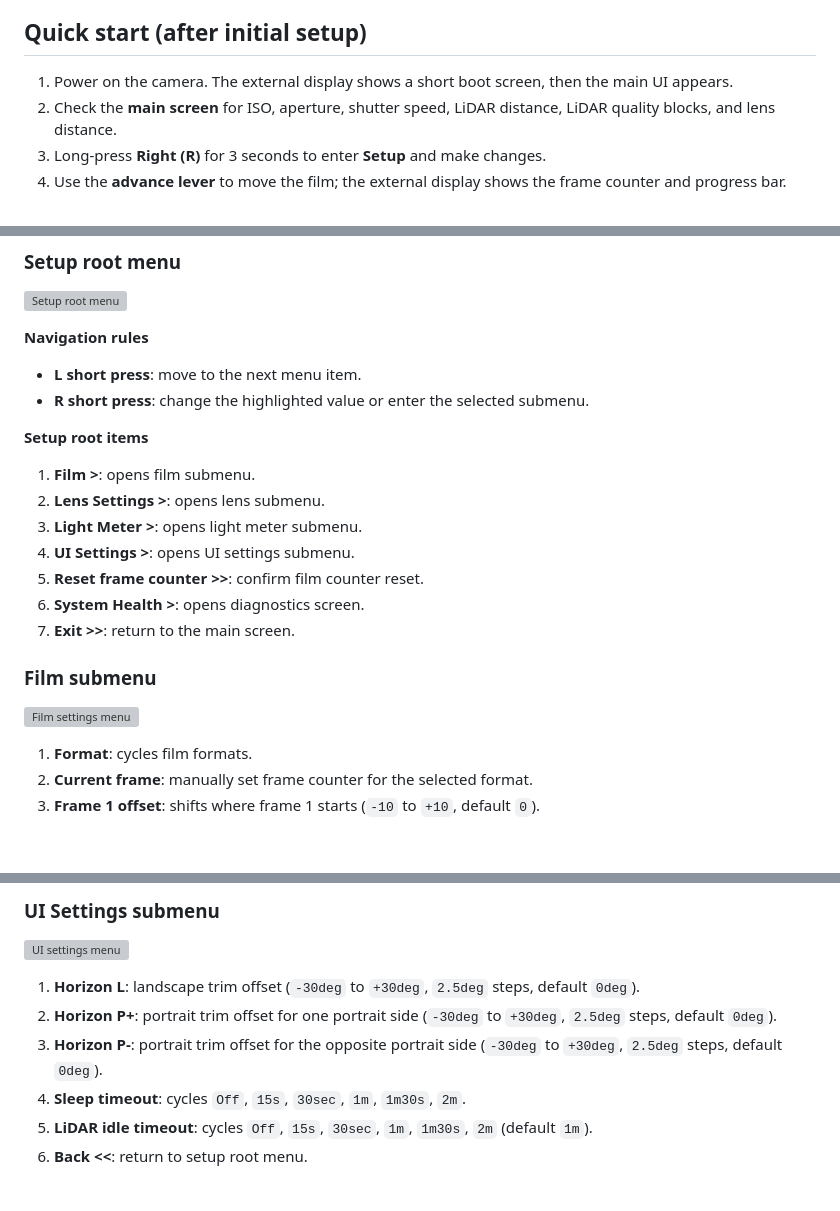
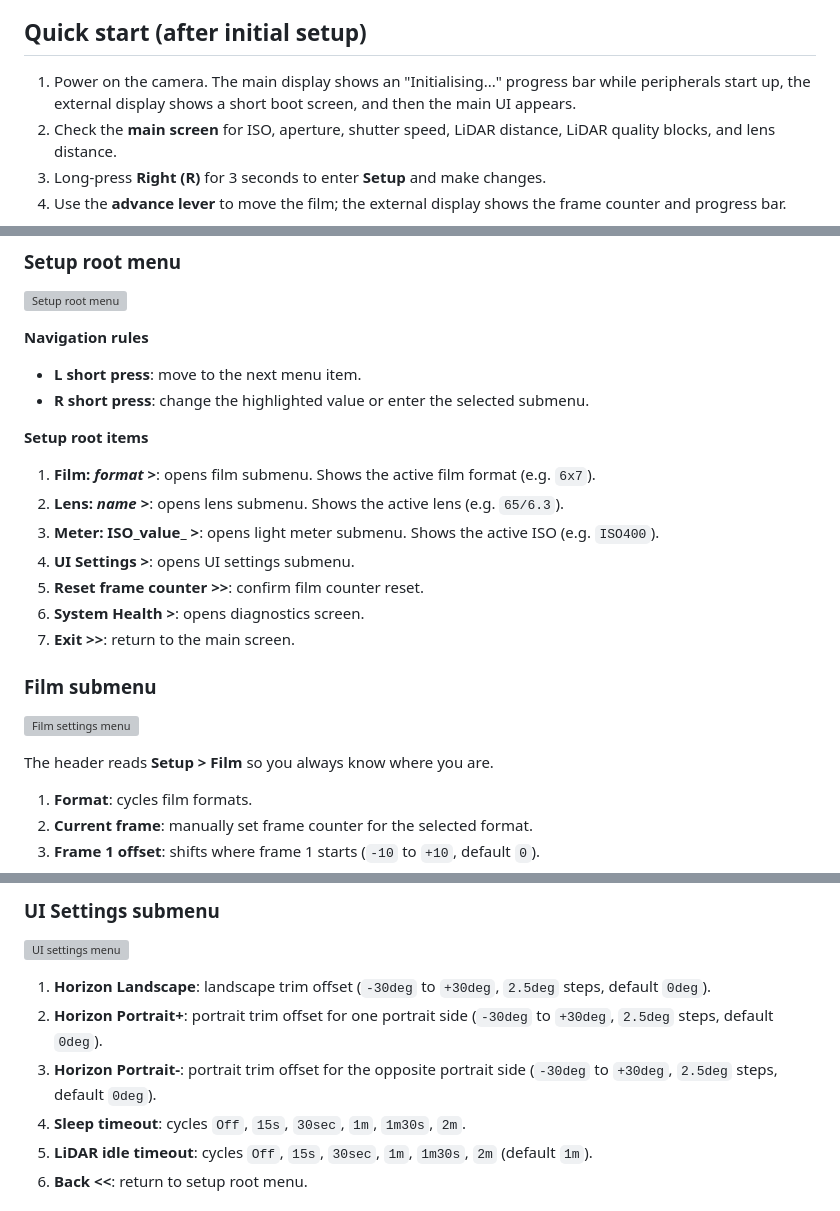
Before and after one commit to acornelissen/IDENTIDEM.design-MRF2, a Markdown page: Documentation/user-manual/USER_MANUAL.md, 3 parts joined by grey strips. Drawn GitHub-style; blank space fills up the shorter version; grey boxes are pictures that could not be loaded.

```diff
--- a/Documentation/user-manual/USER_MANUAL.md
+++ b/Documentation/user-manual/USER_MANUAL.md
@@ -19,7 +19,7 @@ If this is your first time using the camera, this sequence keeps things simple a
 
 ## Quick start (after initial setup)
 
-1. Power on the camera. The external display shows a short boot screen, then the main UI appears.
+1. Power on the camera. The main display shows an "Initialising..." progress bar while peripherals start up, the external display shows a short boot screen, and then the main UI appears.
 2. Check the **main screen** for ISO, aperture, shutter speed, LiDAR distance, LiDAR quality blocks, and lens distance.
 3. Long-press **Right (R)** for 3 seconds to enter **Setup** and make changes.
 4. Use the **advance lever** to move the film; the external display shows the frame counter and progress bar.
@@ -123,9 +123,9 @@ Enter Setup by **long-pressing Right (R)** from the main screen.
 
 **Setup root items**
 
-1. **Film >**: opens film submenu.
-2. **Lens Settings >**: opens lens submenu.
-3. **Light Meter >**: opens light meter submenu.
+1. **Film: _format_ >**: opens film submenu. Shows the active film format (e.g. `6x7`).
+2. **Lens: _name_ >**: opens lens submenu. Shows the active lens (e.g. `65/6.3`).
+3. **Meter: ISO_value_ >**: opens light meter submenu. Shows the active ISO (e.g. `ISO400`).
 4. **UI Settings >**: opens UI settings submenu.
 5. **Reset frame counter >>**: confirm film counter reset.
 6. **System Health >**: opens diagnostics screen.
@@ -134,6 +134,8 @@ Enter Setup by **long-pressing Right (R)** from the main screen.
 ### Film submenu
 
 ![Film settings menu](images/config-film-ui.svg)
+
+The header reads **Setup > Film** so you always know where you are.
 
 1. **Format**: cycles film formats.
 2. **Current frame**: manually set frame counter for the selected format.
@@ -174,9 +176,9 @@ Current frame ranges are format-bound:
 
 ![UI settings menu](images/config-ui-settings.svg)
 
-1. **Horizon L**: landscape trim offset (`-30deg` to `+30deg`, `2.5deg` steps, default `0deg`).
-2. **Horizon P+**: portrait trim offset for one portrait side (`-30deg` to `+30deg`, `2.5deg` steps, default `0deg`).
-3. **Horizon P-**: portrait trim offset for the opposite portrait side (`-30deg` to `+30deg`, `2.5deg` steps, default `0deg`).
+1. **Horizon Landscape**: landscape trim offset (`-30deg` to `+30deg`, `2.5deg` steps, default `0deg`).
+2. **Horizon Portrait+**: portrait trim offset for one portrait side (`-30deg` to `+30deg`, `2.5deg` steps, default `0deg`).
+3. **Horizon Portrait-**: portrait trim offset for the opposite portrait side (`-30deg` to `+30deg`, `2.5deg` steps, default `0deg`).
 4. **Sleep timeout**: cycles `Off`, `15s`, `30sec`, `1m`, `1m30s`, `2m`.
 5. **LiDAR idle timeout**: cycles `Off`, `15s`, `30sec`, `1m`, `1m30s`, `2m` (default `1m`).
 6. **Back <<**: return to setup root menu.
```
Also changed, not shown: other parts of Documentation/user-manual/USER_MANUAL.md (+48 -15 lines).
